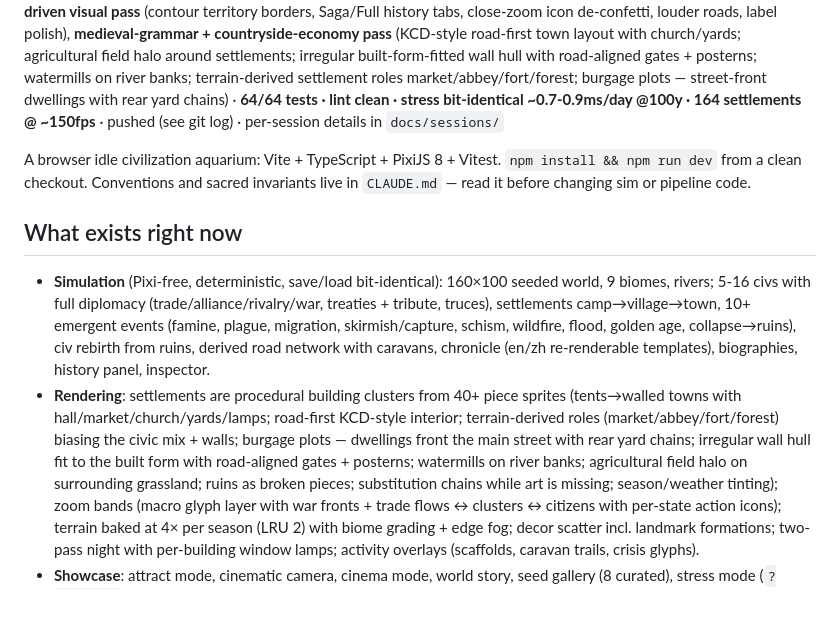
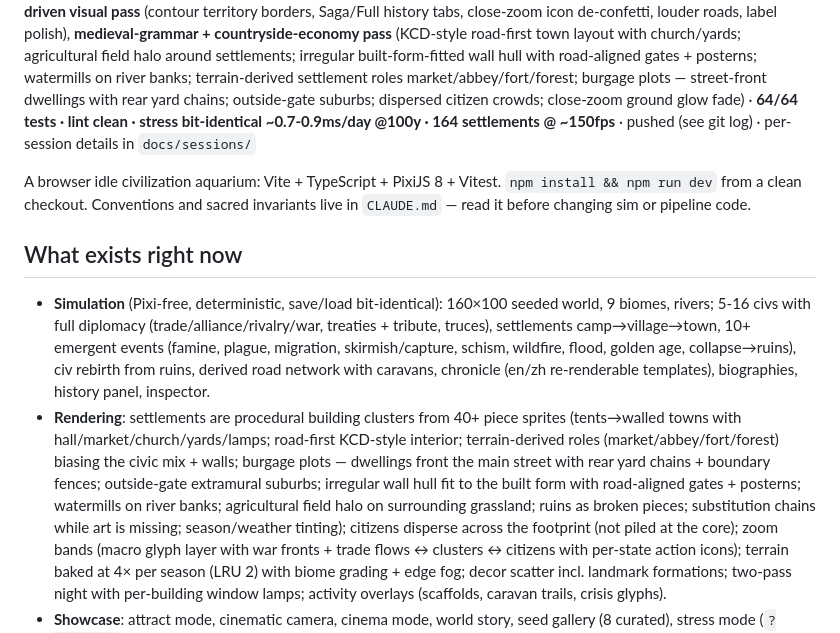
Before and after one commit to Quarkgluonmixture/Emberfall, a Markdown page: CHECKPOINT.md, the part around the change. Rendered like a GitHub page; blank space fills up the shorter version.

```diff
--- a/CHECKPOINT.md
+++ b/CHECKPOINT.md
@@ -15,7 +15,8 @@ layout with church/yards; agricultural field halo around settlements;
 irregular built-form-fitted wall hull with road-aligned gates + posterns;
 watermills on river banks; terrain-derived settlement roles
 market/abbey/fort/forest; burgage plots — street-front dwellings with rear
-yard chains) · **64/64 tests · lint clean · stress bit-identical
+yard chains; outside-gate suburbs; dispersed citizen crowds; close-zoom ground
+glow fade) · **64/64 tests · lint clean · stress bit-identical
 ~0.7-0.9ms/day @100y · 164 settlements @ ~150fps** · pushed (see git log) ·
 per-session details in `docs/sessions/`
 
@@ -36,10 +37,12 @@ invariants live in `CLAUDE.md` — read it before changing sim or pipeline code.
   sprites (tents→walled towns with hall/market/church/yards/lamps; road-first
   KCD-style interior; terrain-derived roles (market/abbey/fort/forest) biasing
   the civic mix + walls; burgage plots — dwellings front the main street with
-  rear yard chains; irregular wall hull fit to the built form with road-aligned
-  gates + posterns; watermills on river banks; agricultural field halo on
-  surrounding grassland; ruins as broken pieces; substitution chains while art
-  is missing; season/weather tinting);
+  rear yard chains + boundary fences; outside-gate extramural suburbs;
+  irregular wall hull fit to the built form with road-aligned gates + posterns;
+  watermills on river banks; agricultural field halo on surrounding grassland;
+  ruins as broken pieces; substitution chains while art is missing;
+  season/weather tinting); citizens disperse across the footprint (not piled at
+  the core);
   zoom bands (macro glyph layer with war fronts + trade flows ↔ clusters ↔
   citizens with per-state action icons); terrain baked at 4× per season
   (LRU 2) with biome grading + edge fog; decor scatter incl. landmark
```
Also changed, not shown: docs/playtest/CODEX_REVIEW3.md (added, +94 -0 lines), docs/sessions/2026-06-15.md (+31 -0 lines).
